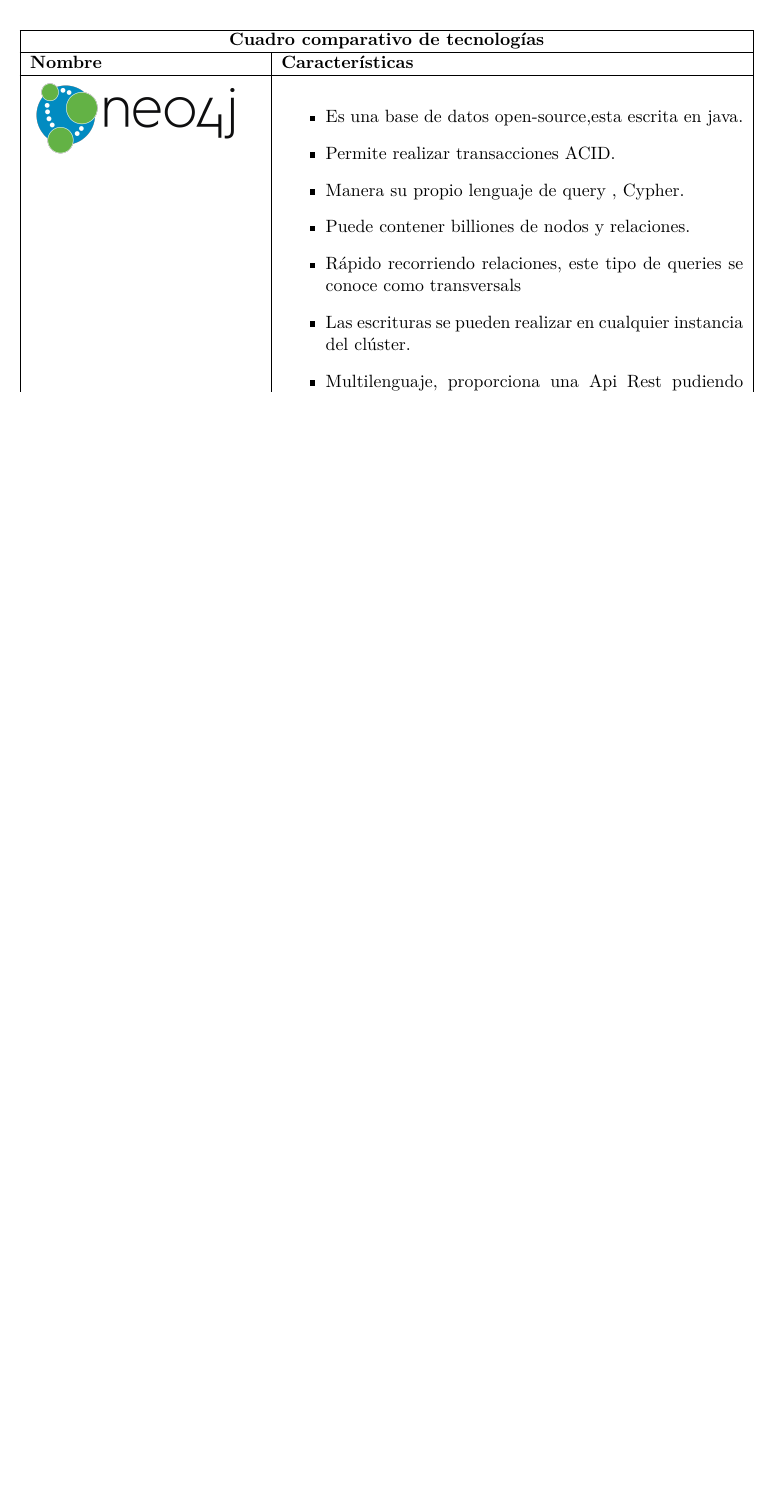
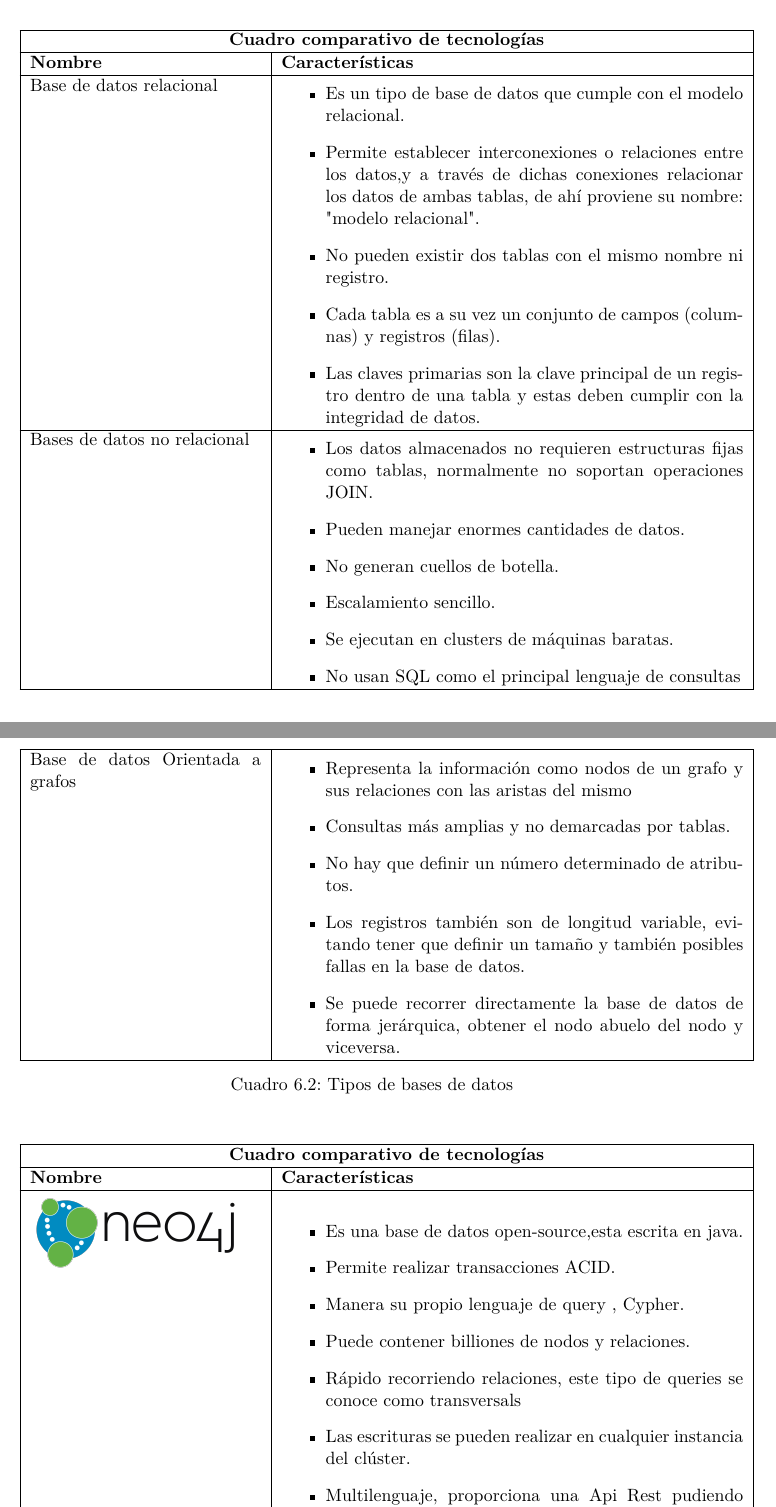
Before and after one commit to AHTRecommenderSystems/AHT-Docs, a LaTeX document (TechnicalDocumentation/Technical_Report.tex, which reads TechnicalDocumentation/Technologies.tex): part of page 27 of 45 before the commit and two parts of pages 27 and 28 of 46 after it, the two joined at a grey line, cut so that both start at the same text, the shorter picture padded with empty space. Compiled offline with pdfLaTeX.

Commit message:
adding table about type of data bases

```diff
--- a/TechnicalDocumentation/Technologies.tex
+++ b/TechnicalDocumentation/Technologies.tex
@@ -1,6 +1,75 @@
 \section{Tecnologías}
 Para el desarrollo del proyecto se propone utilizar las siguientes tecnologías que permitirán lograr los objetivos propuestos en el sistema. Las ventajas que representan para el desarrollo son descritas a continuación.
-\vspace{-15mm}
+\vspace{10mm}
+	\begin{table}[b!]
+    \centering
+    \vspace{-30mm}
+      \begin{tabular}{|p{2cm}|ll}
+        \hline
+
+        \multicolumn{2}{|c|}{{\bf Cuadro comparativo de tecnologías}} \\
+        \hline
+          \multicolumn{1}{|p{4cm}|}{{\bf Nombre}} &
+		  \multicolumn{1}{p{10cm}|}{{\bf Características}}\\
+
+        \hline
+          \multicolumn{1}{|p{5cm}|}{Base de datos relacional} &
+          \multicolumn{2}{p{10cm}|}{\begin{itemize}
+          \vspace{-5mm}
+        \item Es un tipo de base de datos que cumple con el modelo relacional.
+        \item Permite establecer interconexiones o relaciones entre los datos,y a través de dichas conexiones relacionar los datos de ambas tablas, de ahí proviene su nombre: "modelo relacional".
+        \item No pueden existir dos tablas con el mismo nombre ni registro.
+        \item Cada tabla es a su vez un conjunto de campos (columnas) y registros (filas).
+        \item Las claves primarias son la clave principal de un registro dentro de una tabla y estas deben cumplir con la integridad de datos.
+
+      \end{itemize}} \\
+
+        \hline
+          \multicolumn{1}{|p{5cm}|}{Bases de datos no relacional} &
+          \multicolumn{1}{p{10cm}|}{
+          \begin{itemize}
+          \vspace{-5mm}
+          \item Los datos almacenados no requieren estructuras fijas como tablas, normalmente no soportan operaciones JOIN.
+        \item Pueden manejar enormes cantidades de datos.
+        \item No generan cuellos de botella.
+        \item Escalamiento sencillo.
+        \item Se ejecutan en clusters de máquinas baratas.
+        \item No usan SQL como el principal lenguaje de consultas
+      \end{itemize}} \\
+       \hline
+
+      \end{tabular}
+
+      \label{Cuadro Comparativo}
+    \end{table}
+\newpage
+	\begin{table}[b!]
+    \centering
+    \vspace{-20mm}
+      \begin{tabular}{|p{2cm}|ll}
+        \hline
+
+          \multicolumn{1}{|p{5cm}|}{Base de datos Orientada a grafos} &
+          \multicolumn{2}{p{10cm}|}{\begin{itemize}
+          \vspace{-5mm}
+        \item Representa la información como nodos de un grafo y sus relaciones con las aristas del mismo
+        \item Consultas más amplias y no demarcadas por tablas.
+        \item No hay que definir un número determinado de atributos.
+        \item Los registros también son de longitud variable, evitando tener que definir un tamaño y también posibles fallas en la base de datos.
+        \item Se puede recorrer directamente la base de datos de forma jerárquica, obtener el nodo abuelo del nodo y viceversa.
+
+      \end{itemize}} \\
+
+
+       \hline
+
+      \end{tabular}
+      \caption{Tipos de bases de datos}
+      \label{Cuadro comparativo}
+    \end{table}
+
+\newpage
+
 	\begin{table}[b!]
     \centering
       \begin{tabular}{|p{2cm}|ll}
```
Also changed, not shown: TechnicalDocumentation/Technologies.tex (2 more changed lines).
